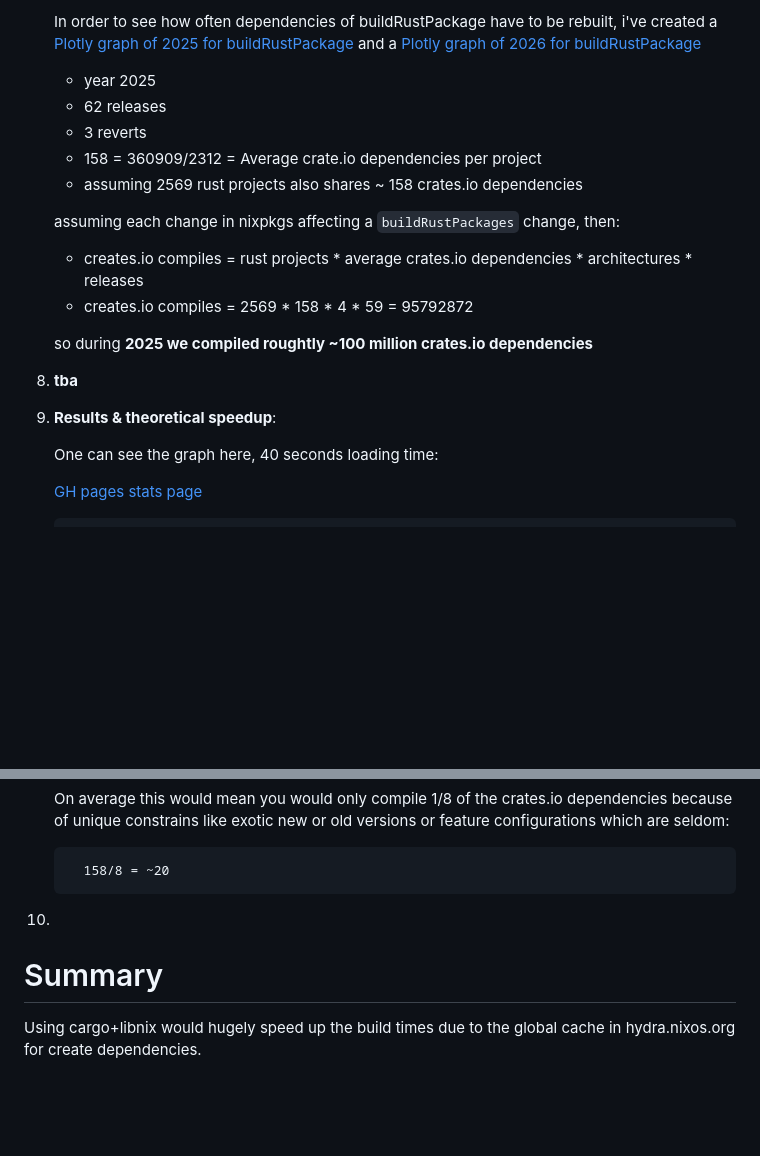
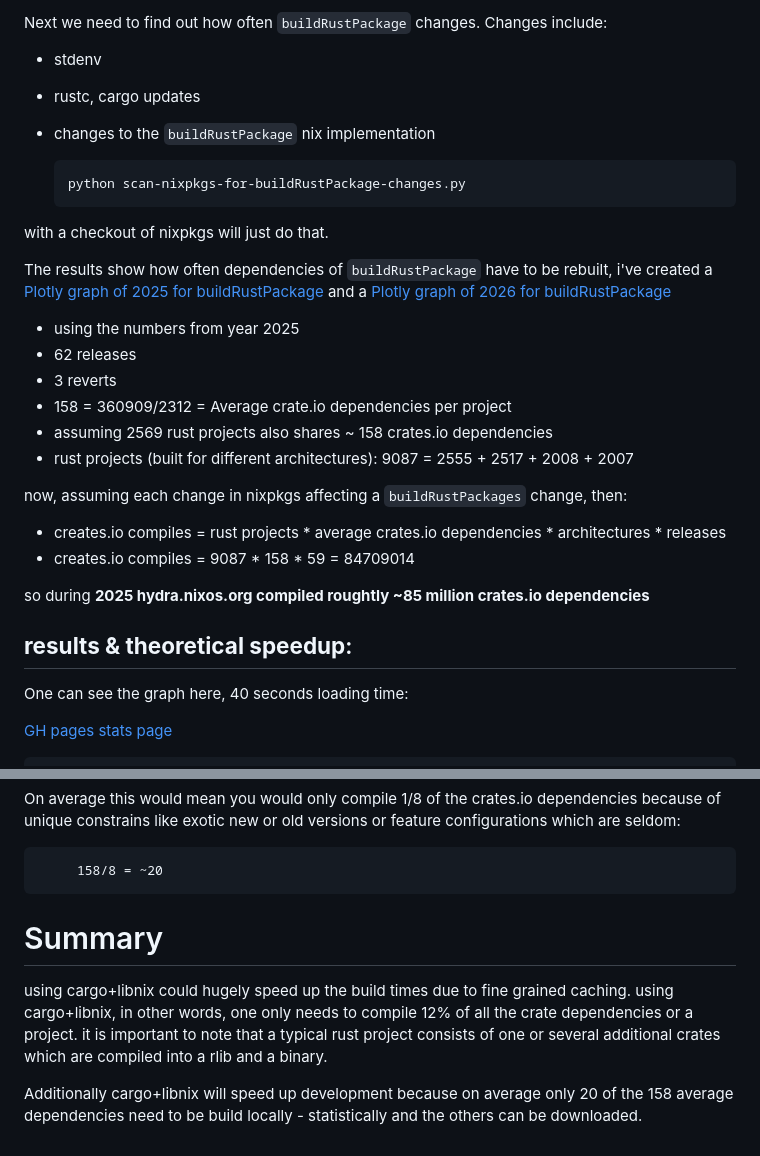
Before and after one commit to qknight/nixpkgs-datamining, a Markdown page: README.md, 2 parts joined by grey strips. Rendered like a GitHub page; blank space fills up the shorter version.

```diff
--- a/README.md
+++ b/README.md
@@ -72,22 +70,30 @@ Stats about rust crate usage in nixpkgs 1c3d5a53f03f2eb5677f6f3b34f0ef31261ba485
 
-   In order to see how often dependencies of buildRustPackage have to be rebuilt, i've created a [Plotly graph of 2025 for buildRustPackage](https://qknight.github.io/nixpkgs-datamining/buildRustPackages25.html) and a [Plotly graph of 2026 for buildRustPackage](https://qknight.github.io/nixpkgs-datamining/buildRustPackages26.html)
+   Next we need to find out how often `buildRustPackage` changes. Changes include:
+   * stdenv
+   * rustc, cargo updates
+   * changes to the `buildRustPackage` nix implementation
 
-   * year 2025
+         python scan-nixpkgs-for-buildRustPackage-changes.py
+
+   with a checkout of nixpkgs will just do that.
+
+   The results show how often dependencies of `buildRustPackage` have to be rebuilt, i've created a [Plotly graph of 2025 for buildRustPackage](https://qknight.github.io/nixpkgs-datamining/buildRustPackages25.html) and a [Plotly graph of 2026 for buildRustPackage](https://qknight.github.io/nixpkgs-datamining/buildRustPackages26.html)
+
+   * using the numbers from year 2025
    * 62 releases
    * 3 reverts
    * 158 = 360909/2312 = Average crate.io dependencies per project
    * assuming 2569 rust projects also shares ~ 158 crates.io dependencies
+   * rust projects (built for different architectures): 9087 = 2555 + 2517 + 2008 + 2007
 
-   assuming each change in nixpkgs affecting a `buildRustPackages` change, then:
+   now, assuming each change in nixpkgs affecting a `buildRustPackages` change, then:
 
    * creates.io compiles = rust projects * average crates.io dependencies * architectures * releases
-   * creates.io compiles = 2569 * 158 * 4 * 59 = 95792872
+   * creates.io compiles = 9087 * 158 * 59 = 84709014
 
-   so during **2025 we compiled roughtly ~100 million crates.io dependencies**
+   so during **2025 hydra.nixos.org compiled roughtly ~85 million crates.io dependencies**
 
-8. **tba**
-
-9. **Results & theoretical speedup**:
+## **results & theoretical speedup**:
 
    One can see the graph here, 40 seconds loading time:
 
@@ -115,8 +121,8 @@ Stats about rust crate usage in nixpkgs 1c3d5a53f03f2eb5677f6f3b34f0ef31261ba485
 
          158/8 = ~20
 
-8.
-
 # Summary
 
-Using cargo+libnix would hugely speed up the build times due to the global cache in hydra.nixos.org for create dependencies.
+using cargo+libnix could hugely speed up the build times due to fine grained caching. using cargo+libnix, in other words, one only needs to compile 12% of all the crate dependencies or a project. it is important to note that a typical rust project consists of one or several additional crates which are compiled into a rlib and a binary.
+
+Additionally cargo+libnix will speed up development because on average only 20 of the 158 average dependencies need to be build locally - statistically and the others can be downloaded.
```
Also changed, not shown: other parts of README.md (+13 -15 lines).
